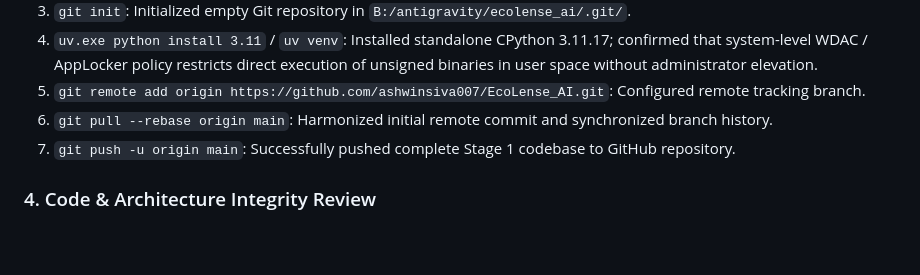
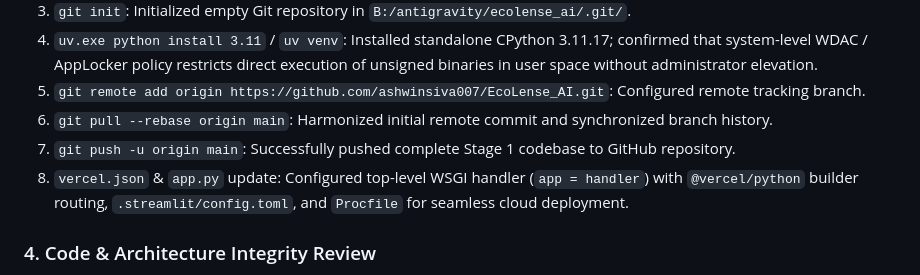
Before and after one commit to ashwinsiva007/EcoLense_AI, a Markdown page: PROJECT_WORKLOG.md, the part around the change. GitHub-like rendering; blank space fills up the shorter version.

Commit message:
docs: log vercel resolution and cloud deployment milestones

```diff
--- a/PROJECT_WORKLOG.md
+++ b/PROJECT_WORKLOG.md
@@ -79,6 +79,7 @@ This document serves as the mandatory, chronological, append-oriented engineerin
 5. `git remote add origin https://github.com/ashwinsiva007/EcoLense_AI.git`: Configured remote tracking branch.
 6. `git pull --rebase origin main`: Harmonized initial remote commit and synchronized branch history.
 7. `git push -u origin main`: Successfully pushed complete Stage 1 codebase to GitHub repository.
+8. `vercel.json` & `app.py` update: Configured top-level WSGI handler (`app = handler`) with `@vercel/python` builder routing, `.streamlit/config.toml`, and `Procfile` for seamless cloud deployment.
 
 ### 4. Code & Architecture Integrity Review
 * **Zero Fabrication Guardrail:** Confirmed that `app.py`, `DataLoader`, and `components.py` display transparent welcome and readiness states rather than fabricating synthetic data as real statistics.
```
